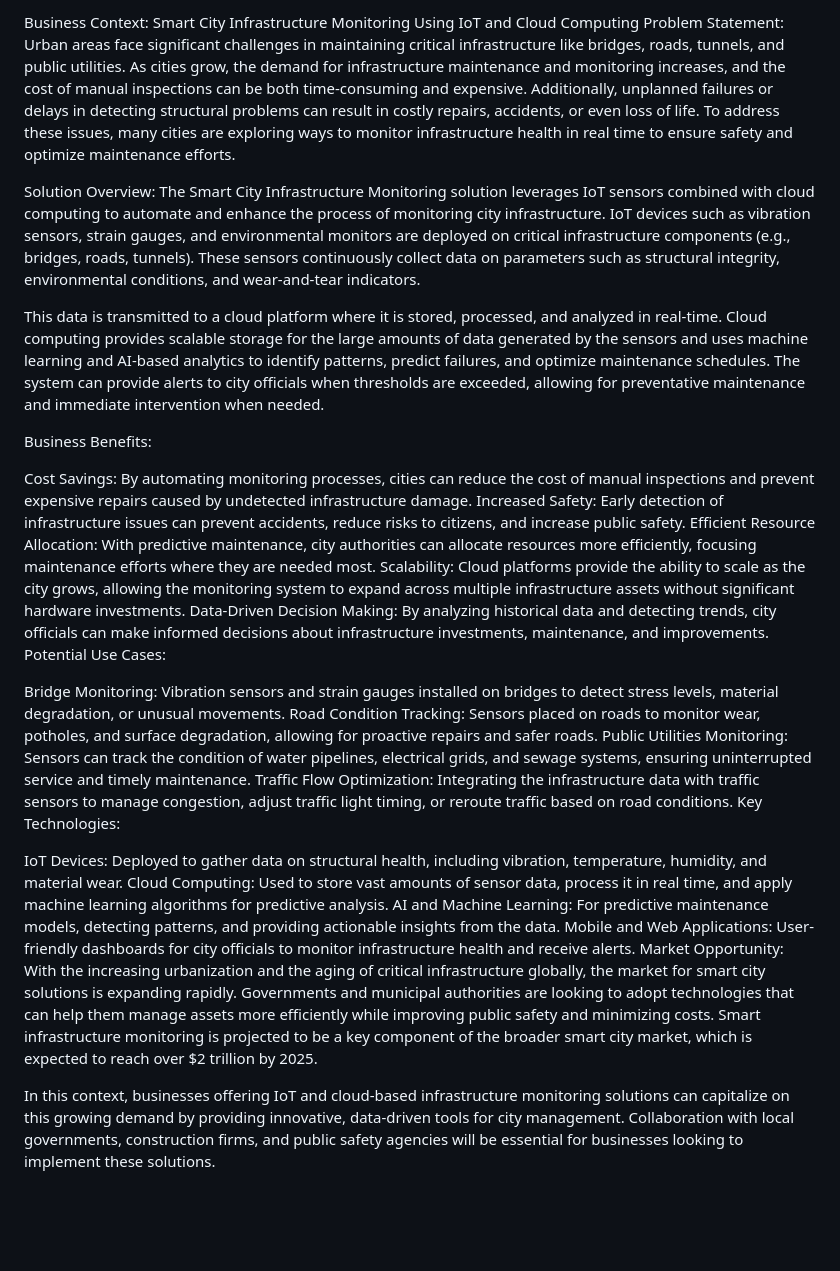
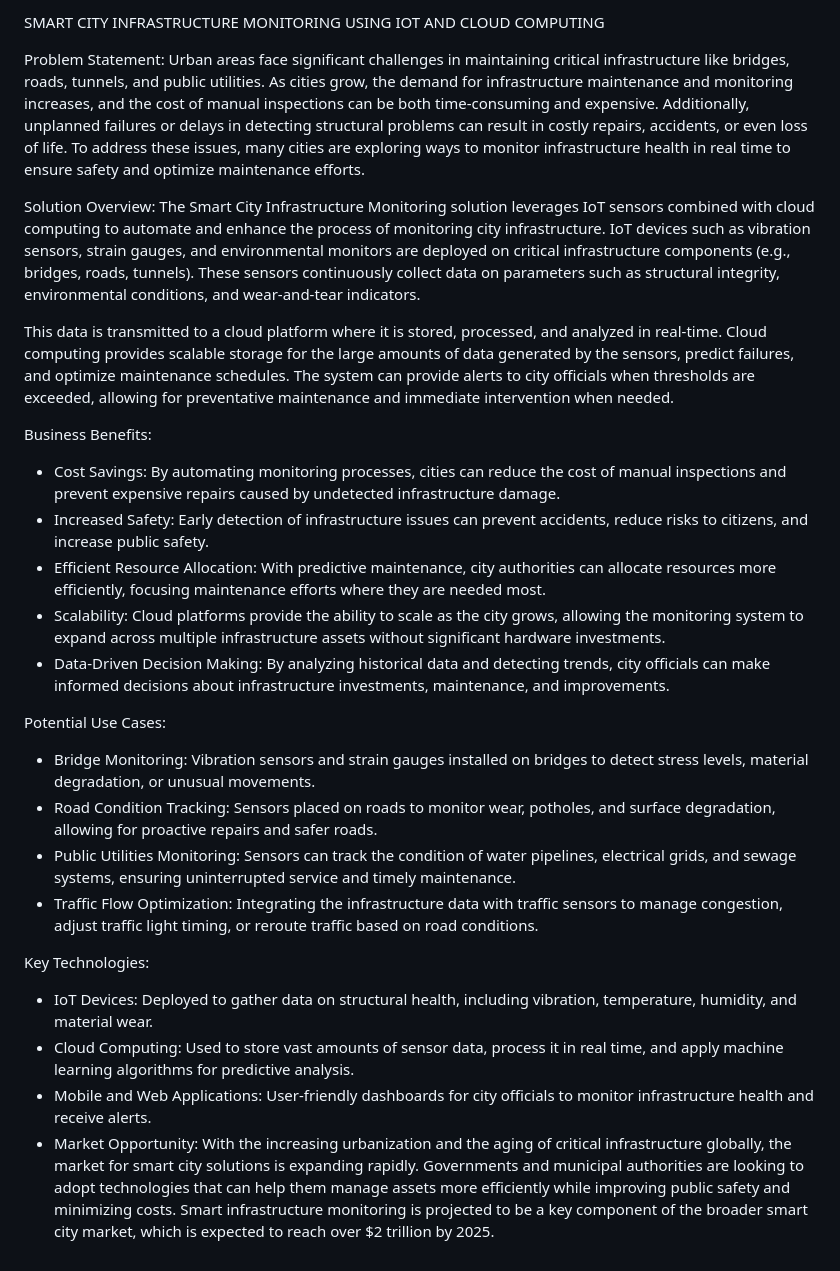
Before and after one commit to vsakhnooo/Smart-City-Infrastructure-Monitoring, a Markdown page: README.md, the part around the change. GitHub-like rendering; blank space fills up the shorter version.

```diff
--- a/README.md
+++ b/README.md
@@ -1,29 +1,26 @@
-Business Context: Smart City Infrastructure Monitoring Using IoT and Cloud Computing
+SMART CITY INFRASTRUCTURE MONITORING USING IOT AND CLOUD COMPUTING
+
 Problem Statement: Urban areas face significant challenges in maintaining critical infrastructure like bridges, roads, tunnels, and public utilities. As cities grow, the demand for infrastructure maintenance and monitoring increases, and the cost of manual inspections can be both time-consuming and expensive. Additionally, unplanned failures or delays in detecting structural problems can result in costly repairs, accidents, or even loss of life. To address these issues, many cities are exploring ways to monitor infrastructure health in real time to ensure safety and optimize maintenance efforts.
 
 Solution Overview: The Smart City Infrastructure Monitoring solution leverages IoT sensors combined with cloud computing to automate and enhance the process of monitoring city infrastructure. IoT devices such as vibration sensors, strain gauges, and environmental monitors are deployed on critical infrastructure components (e.g., bridges, roads, tunnels). These sensors continuously collect data on parameters such as structural integrity, environmental conditions, and wear-and-tear indicators.
 
-This data is transmitted to a cloud platform where it is stored, processed, and analyzed in real-time. Cloud computing provides scalable storage for the large amounts of data generated by the sensors and uses machine learning and AI-based analytics to identify patterns, predict failures, and optimize maintenance schedules. The system can provide alerts to city officials when thresholds are exceeded, allowing for preventative maintenance and immediate intervention when needed.
+This data is transmitted to a cloud platform where it is stored, processed, and analyzed in real-time. Cloud computing provides scalable storage for the large amounts of data generated by the sensors, predict failures, and optimize maintenance schedules. The system can provide alerts to city officials when thresholds are exceeded, allowing for preventative maintenance and immediate intervention when needed.
 
 Business Benefits:
+- Cost Savings: By automating monitoring processes, cities can reduce the cost of manual inspections and prevent expensive repairs caused by undetected infrastructure damage.
+- Increased Safety: Early detection of infrastructure issues can prevent accidents, reduce risks to citizens, and increase public safety.
+- Efficient Resource Allocation: With predictive maintenance, city authorities can allocate resources more efficiently, focusing maintenance efforts where they are needed most.
+- Scalability: Cloud platforms provide the ability to scale as the city grows, allowing the monitoring system to expand across multiple infrastructure assets without significant hardware investments.
+- Data-Driven Decision Making: By analyzing historical data and detecting trends, city officials can make informed decisions about infrastructure investments, maintenance, and improvements.
 
-Cost Savings: By automating monitoring processes, cities can reduce the cost of manual inspections and prevent expensive repairs caused by undetected infrastructure damage.
-Increased Safety: Early detection of infrastructure issues can prevent accidents, reduce risks to citizens, and increase public safety.
-Efficient Resource Allocation: With predictive maintenance, city authorities can allocate resources more efficiently, focusing maintenance efforts where they are needed most.
-Scalability: Cloud platforms provide the ability to scale as the city grows, allowing the monitoring system to expand across multiple infrastructure assets without significant hardware investments.
-Data-Driven Decision Making: By analyzing historical data and detecting trends, city officials can make informed decisions about infrastructure investments, maintenance, and improvements.
 Potential Use Cases:
+- Bridge Monitoring: Vibration sensors and strain gauges installed on bridges to detect stress levels, material degradation, or unusual movements.
+- Road Condition Tracking: Sensors placed on roads to monitor wear, potholes, and surface degradation, allowing for proactive repairs and safer roads.
+- Public Utilities Monitoring: Sensors can track the condition of water pipelines, electrical grids, and sewage systems, ensuring uninterrupted service and timely maintenance.
+- Traffic Flow Optimization: Integrating the infrastructure data with traffic sensors to manage congestion, adjust traffic light timing, or reroute traffic based on road conditions.
 
-Bridge Monitoring: Vibration sensors and strain gauges installed on bridges to detect stress levels, material degradation, or unusual movements.
-Road Condition Tracking: Sensors placed on roads to monitor wear, potholes, and surface degradation, allowing for proactive repairs and safer roads.
-Public Utilities Monitoring: Sensors can track the condition of water pipelines, electrical grids, and sewage systems, ensuring uninterrupted service and timely maintenance.
-Traffic Flow Optimization: Integrating the infrastructure data with traffic sensors to manage congestion, adjust traffic light timing, or reroute traffic based on road conditions.
 Key Technologies:
-
-IoT Devices: Deployed to gather data on structural health, including vibration, temperature, humidity, and material wear.
-Cloud Computing: Used to store vast amounts of sensor data, process it in real time, and apply machine learning algorithms for predictive analysis.
-AI and Machine Learning: For predictive maintenance models, detecting patterns, and providing actionable insights from the data.
-Mobile and Web Applications: User-friendly dashboards for city officials to monitor infrastructure health and receive alerts.
-Market Opportunity: With the increasing urbanization and the aging of critical infrastructure globally, the market for smart city solutions is expanding rapidly. Governments and municipal authorities are looking to adopt technologies that can help them manage assets more efficiently while improving public safety and minimizing costs. Smart infrastructure monitoring is projected to be a key component of the broader smart city market, which is expected to reach over $2 trillion by 2025.
-
-In this context, businesses offering IoT and cloud-based infrastructure monitoring solutions can capitalize on this growing demand by providing innovative, data-driven tools for city management. Collaboration with local governments, construction firms, and public safety agencies will be essential for businesses looking to implement these solutions.
+- IoT Devices: Deployed to gather data on structural health, including vibration, temperature, humidity, and material wear.
+- Cloud Computing: Used to store vast amounts of sensor data, process it in real time, and apply machine learning algorithms for predictive analysis.
+- Mobile and Web Applications: User-friendly dashboards for city officials to monitor infrastructure health and receive alerts.
+- Market Opportunity: With the increasing urbanization and the aging of critical infrastructure globally, the market for smart city solutions is expanding rapidly. Governments and municipal authorities are looking to adopt technologies that can help them manage assets more efficiently while improving public safety and minimizing costs. Smart infrastructure monitoring is projected to be a key component of the broader smart city market, which is expected to reach over $2 trillion by 2025.
```
